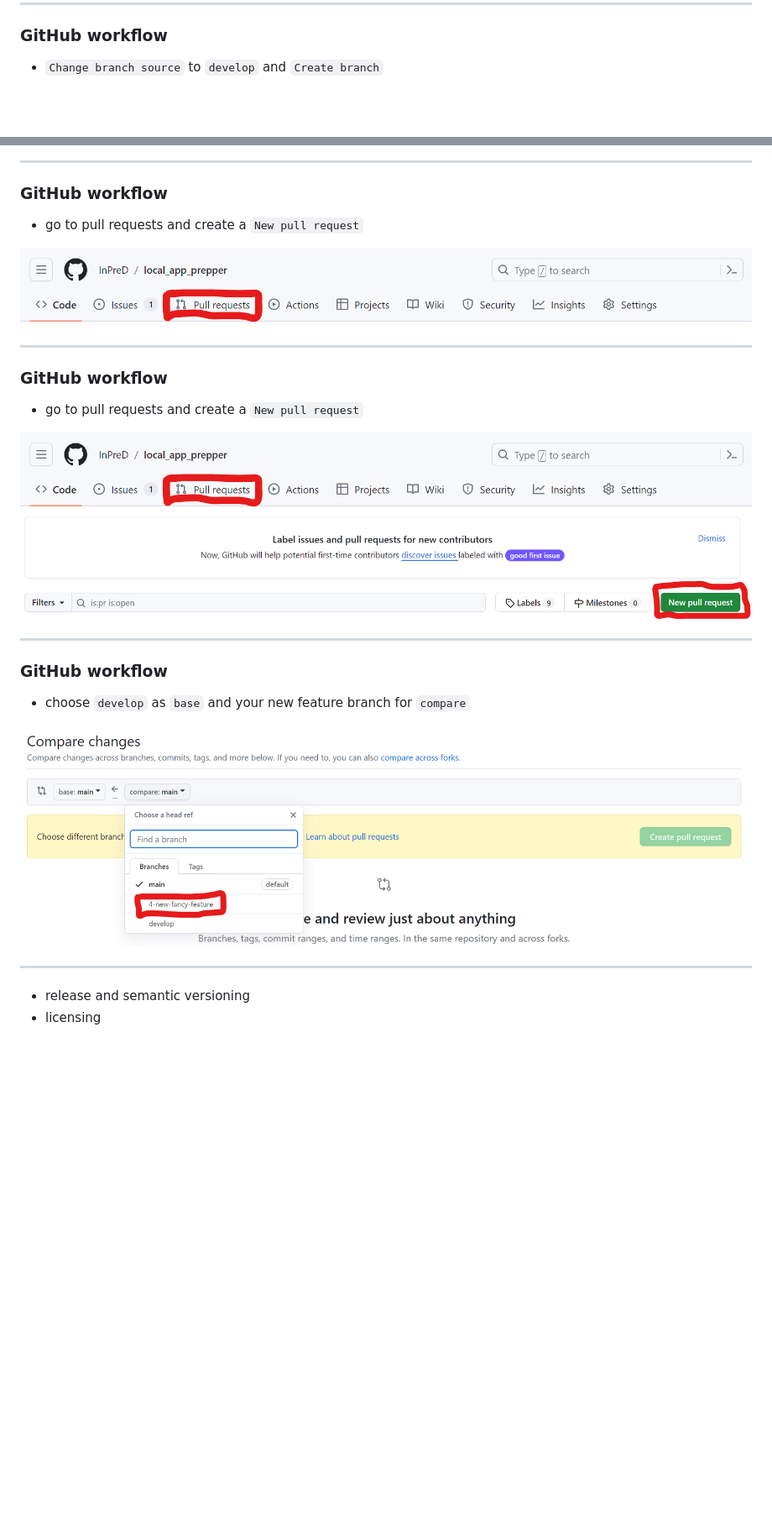
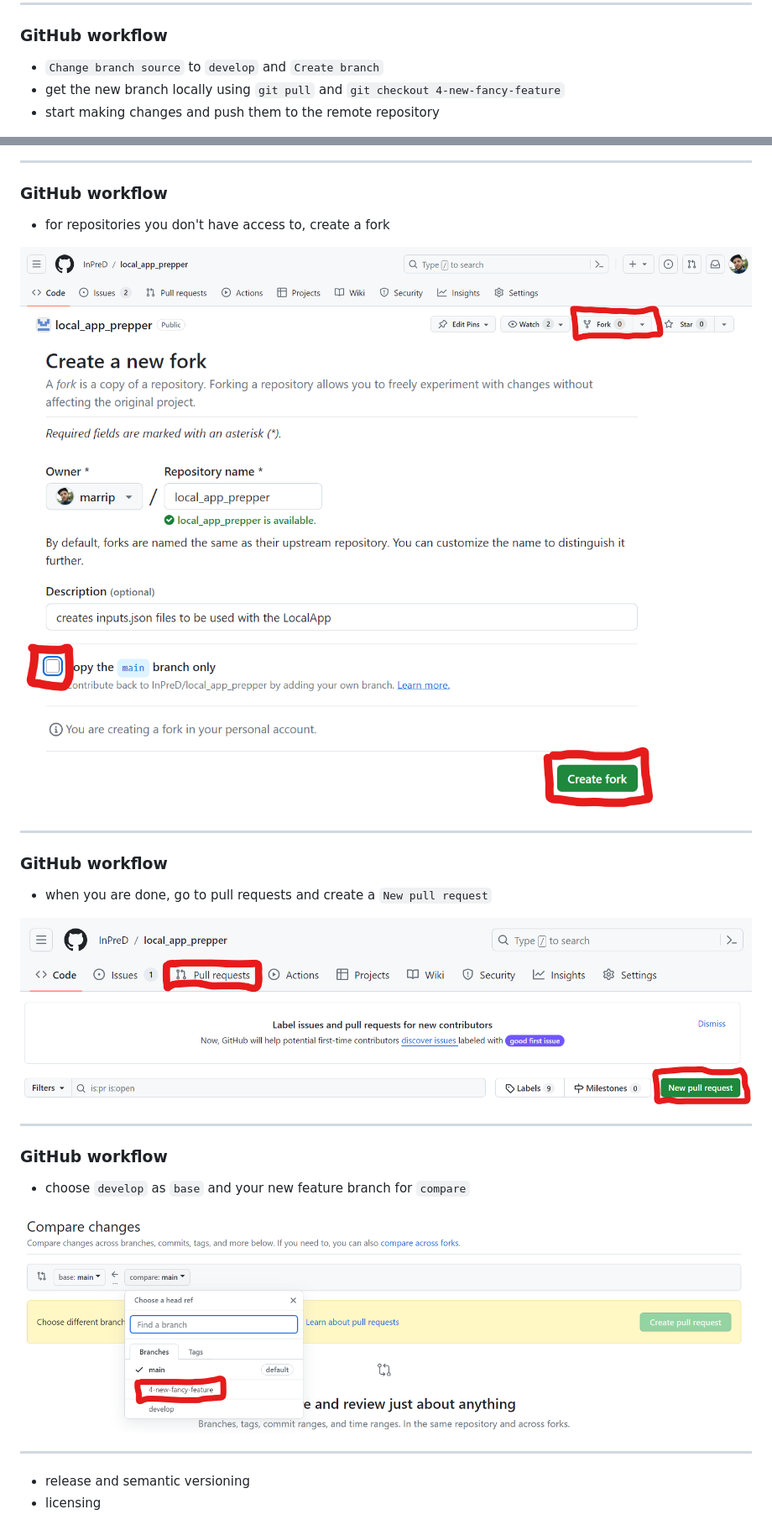
Before and after one commit to InPreD/24-03_bioinfo_ws, a Markdown page: README.md, 2 parts joined by grey strips. Shown: that part at 84% size. GitHub-like rendering; pictures changed too: img/github_workflow07.png, img/github_workflow08.png, img/github_workflow09.png; blank space fills up the shorter version.

Commit message:
docs: forking

```diff
--- a/README.md
+++ b/README.md
@@ -341,6 +341,8 @@ jobs:
 ### GitHub workflow
 
 - `Change branch source` to `develop` and `Create branch`
+- get the new branch locally using `git pull` and `git checkout 4-new-fancy-feature`
+- start making changes and push them to the remote repository
 
 ![](img/github_workflow05-06.png)
 
@@ -348,15 +350,7 @@ jobs:
 
 ### GitHub workflow
 
-- go to pull requests and create a `New pull request`
-
-![width:900px](img/github_workflow07.png)
-
----
-
-### GitHub workflow
-
-- go to pull requests and create a `New pull request`
+- for repositories you don't have access to, create a fork
 
 ![width:900px](img/github_workflow07.png)
 ![width:900px](img/github_workflow08.png)
@@ -365,9 +359,18 @@ jobs:
 
 ### GitHub workflow
 
+- when you are done, go to pull requests and create a `New pull request`
+
+![width:900px](img/github_workflow09.png)
+![width:900px](img/github_workflow10.png)
+
+---
+
+### GitHub workflow
+
 - choose `develop` as `base` and your new feature branch for `compare`
 
-![](img/github_workflow09.png)
+![](img/github_workflow11.png)
 
 ---
 
```
Also changed, not shown: other parts of README.md (+1 -1 lines).
